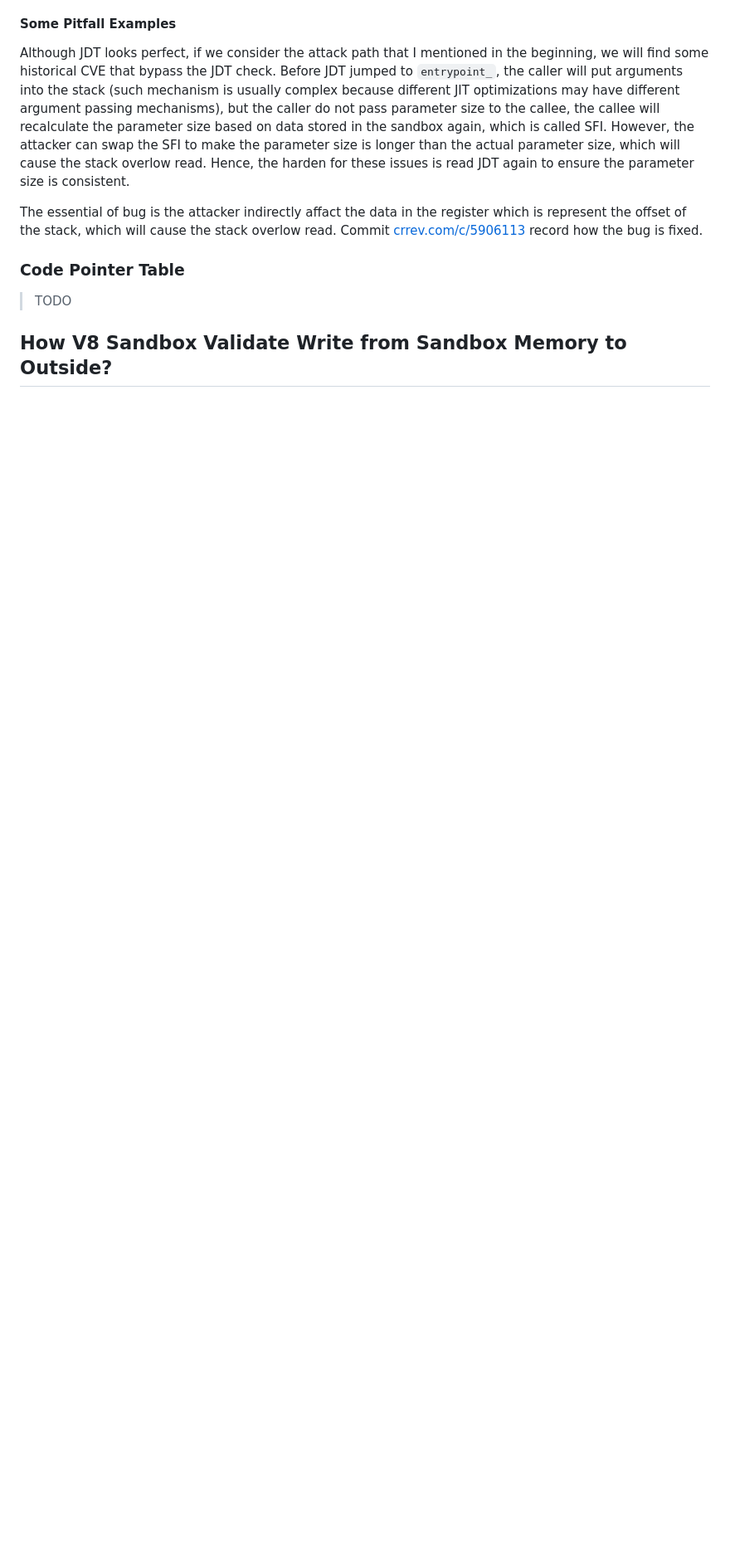
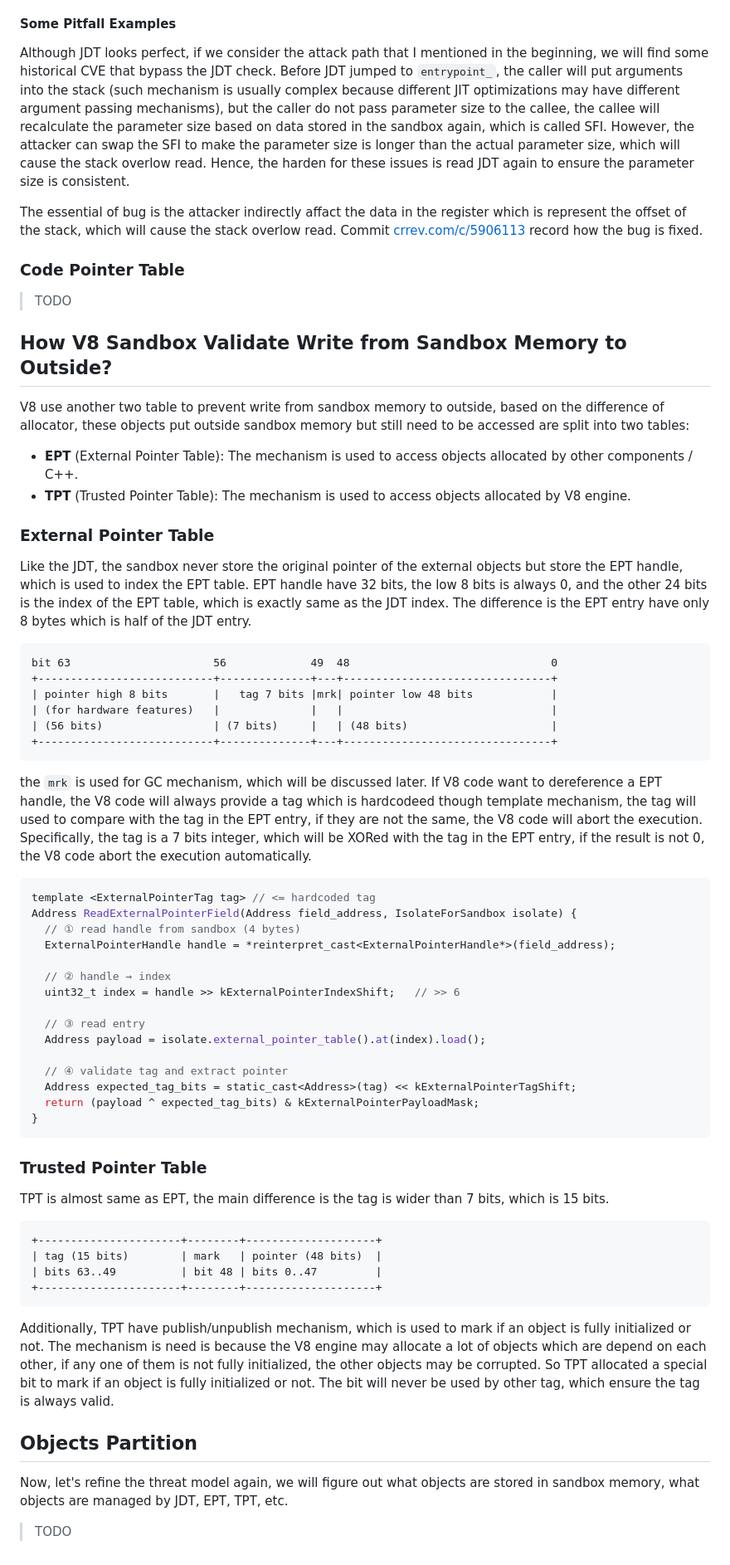
Before and after one commit to cla7aye15I4nd/cla7aye15i4nd.github.io, a Markdown page: content/blog/v8-sandbox.md, the part around the change. Shown at 83% size. Rendered like a GitHub page; blank space fills up the shorter version.

Commit message:
docs: Add detailed explanations of External Pointer Table (EPT) and Trusted Pointer Table (TPT) mechanisms in V8 sandbox documentation, including their structures and validation processes

````diff
--- a/content/blog/v8-sandbox.md
+++ b/content/blog/v8-sandbox.md
@@ -193,3 +193,60 @@ The essential of bug is the attacker indirectly affact the data in the register
 > TODO
 
 ## How V8 Sandbox Validate Write from Sandbox Memory to Outside?
+
+V8 use another two table to prevent write from sandbox memory to outside, based on the difference of allocator, these objects put outside sandbox memory but still need to be accessed are split into two tables:
+
+- **EPT** (External Pointer Table): The mechanism is used to access objects allocated by other components / C++.
+- **TPT** (Trusted Pointer Table): The mechanism is used to access objects allocated by V8 engine.
+
+### External Pointer Table
+
+Like the JDT, the sandbox never store the original pointer of the external objects but store the EPT handle, which is used to index the EPT table. EPT handle have 32 bits, the low 8 bits is always 0, and the other 24 bits is the index of the EPT table, which is exactly same as the JDT index. The difference is the EPT entry have only 8 bytes which is half of the JDT entry.
+
+```text
+bit 63                      56             49  48                               0
++---------------------------+--------------+---+--------------------------------+
+| pointer high 8 bits       |   tag 7 bits |mrk| pointer low 48 bits            |
+| (for hardware features)   |              |   |                                |
+| (56 bits)                 | (7 bits)     |   | (48 bits)                      |
++---------------------------+--------------+---+--------------------------------+
+```
+
+the `mrk` is used for GC mechanism, which will be discussed later. If V8 code want to dereference a EPT handle, the V8 code will always provide a tag which is hardcodeed though template mechanism, the tag will used to compare with the tag in the EPT entry, if they are not the same, the V8 code will abort the execution. Specifically, the tag is a 7 bits integer, which will be XORed with the tag in the EPT entry, if the result is not 0, the V8 code abort the execution automatically.
+
+```c++
+template <ExternalPointerTag tag> // <= hardcoded tag
+Address ReadExternalPointerField(Address field_address, IsolateForSandbox isolate) {
+  // ① read handle from sandbox (4 bytes)
+  ExternalPointerHandle handle = *reinterpret_cast<ExternalPointerHandle*>(field_address);
+
+  // ② handle → index
+  uint32_t index = handle >> kExternalPointerIndexShift;   // >> 6
+
+  // ③ read entry
+  Address payload = isolate.external_pointer_table().at(index).load();
+
+  // ④ validate tag and extract pointer
+  Address expected_tag_bits = static_cast<Address>(tag) << kExternalPointerTagShift;
+  return (payload ^ expected_tag_bits) & kExternalPointerPayloadMask;
+}
+```
+
+### Trusted Pointer Table
+
+TPT is almost same as EPT, the main difference is the tag is wider than 7 bits, which is 15 bits.
+
+```text
++----------------------+--------+--------------------+
+| tag (15 bits)        | mark   | pointer (48 bits)  |
+| bits 63..49          | bit 48 | bits 0..47         |
++----------------------+--------+--------------------+
+```
+
+Additionally, TPT have publish/unpublish mechanism, which is used to mark if an object is fully initialized or not. The mechanism is need is because the V8 engine may allocate a lot of objects which are depend on each other, if any one of them is not fully initialized, the other objects may be corrupted. So TPT allocated a special bit to mark if an object is fully initialized or not. The bit will never be used by other tag, which ensure the tag is always valid.
+
+## Objects Partition
+
+Now, let's refine the threat model again, we will figure out what objects are stored in sandbox memory, what objects are managed by JDT, EPT, TPT, etc.
+
+> TODO
````
